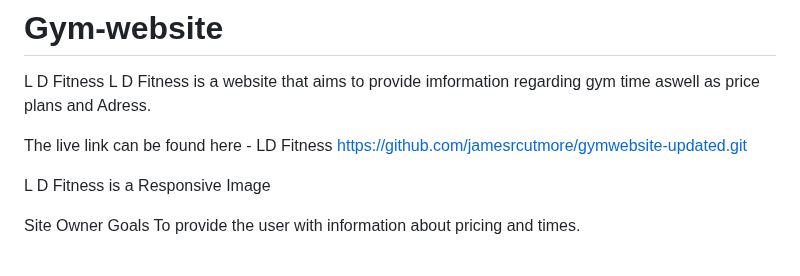
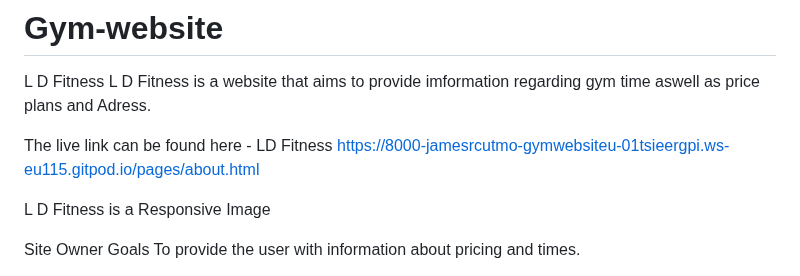
Before and after one commit to jamesrcutmore/gymwebsite-updated, a Markdown page: README.md, the part around the change. Drawn GitHub-style.

Commit message:
read.me link correction

```diff
--- a/README.md
+++ b/README.md
@@ -2,7 +2,7 @@
 L D Fitness
 L D Fitness is a website that aims to provide imformation regarding gym time aswell as price plans and Adress.
 
-The live link can be found here - LD Fitness   https://github.com/jamesrcutmore/gymwebsite-updated.git
+The live link can be found here - LD Fitness  https://8000-jamesrcutmo-gymwebsiteu-01tsieergpi.ws-eu115.gitpod.io/pages/about.html
 
 L D Fitness is a  Responsive Image
 
```
